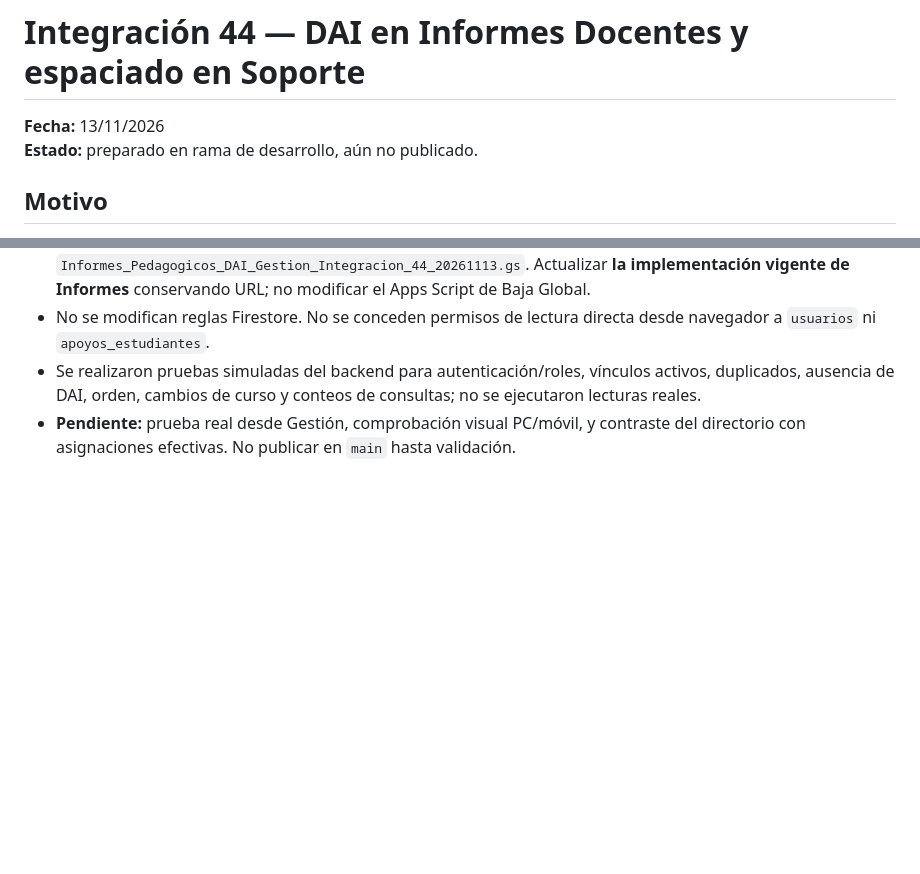
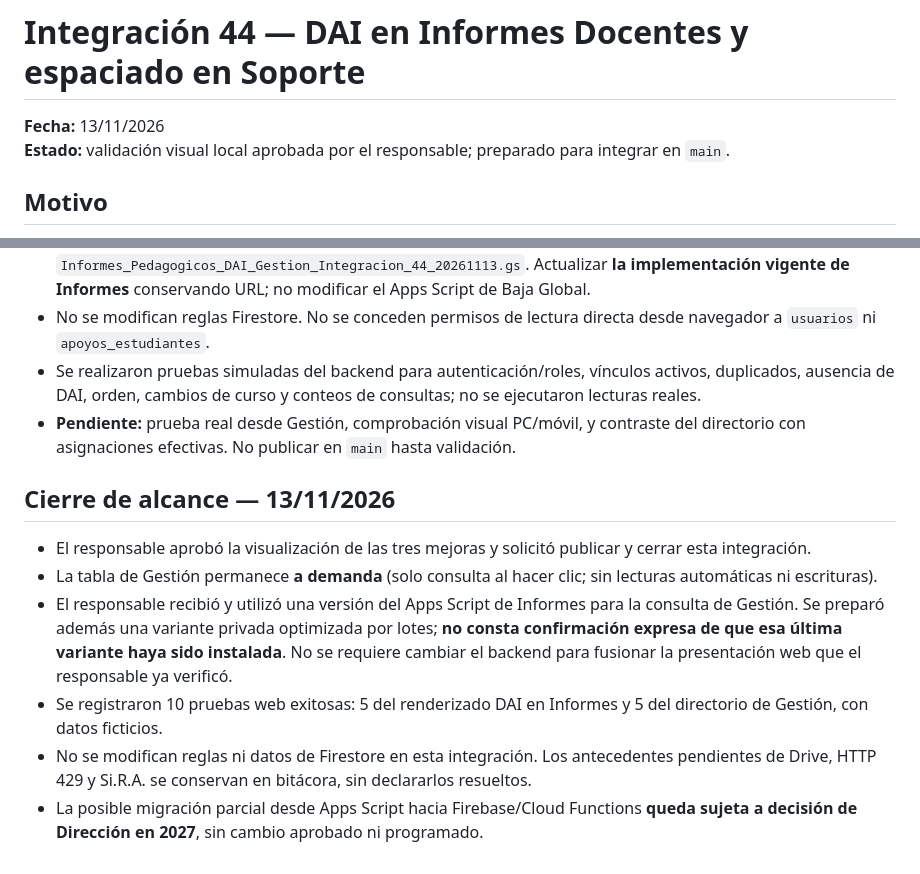
Before and after one commit to eetp495rafaela/website-eetp495, a Markdown page: INTEGRACION_44_VISIBILIDAD_DAI.md, 2 parts joined by grey strips. Drawn GitHub-style; blank space fills up the shorter version.

```diff
--- a/INTEGRACION_44_VISIBILIDAD_DAI.md
+++ b/INTEGRACION_44_VISIBILIDAD_DAI.md
@@ -1,7 +1,7 @@
 # Integración 44 — DAI en Informes Docentes y espaciado en Soporte
 
 **Fecha:** 13/11/2026
-**Estado:** preparado en rama de desarrollo, aún no publicado.
+**Estado:** validación visual local aprobada por el responsable; preparado para integrar en `main`.
 
 ## Motivo
 - Soporte: separar visualmente el texto descriptivo de «Asignaciones de Docentes de Apoyo» respecto del título y los selectores.
@@ -41,3 +41,12 @@ No fusionar a `main` ni eliminar esta rama hasta comprobar el entorno local y la
 - No se modifican reglas Firestore. No se conceden permisos de lectura directa desde navegador a `usuarios` ni `apoyos_estudiantes`.
 - Se realizaron pruebas simuladas del backend para autenticación/roles, vínculos activos, duplicados, ausencia de DAI, orden, cambios de curso y conteos de consultas; no se ejecutaron lecturas reales.
 - **Pendiente:** prueba real desde Gestión, comprobación visual PC/móvil, y contraste del directorio con asignaciones efectivas. No publicar en `main` hasta validación.
+
+## Cierre de alcance — 13/11/2026
+
+- El responsable aprobó la visualización de las tres mejoras y solicitó publicar y cerrar esta integración.
+- La tabla de Gestión permanece **a demanda** (solo consulta al hacer clic; sin lecturas automáticas ni escrituras).
+- El responsable recibió y utilizó una versión del Apps Script de Informes para la consulta de Gestión. Se preparó además una variante privada optimizada por lotes; **no consta confirmación expresa de que esa última variante haya sido instalada**. No se requiere cambiar el backend para fusionar la presentación web que el responsable ya verificó.
+- Se registraron 10 pruebas web exitosas: 5 del renderizado DAI en Informes y 5 del directorio de Gestión, con datos ficticios.
+- No se modifican reglas ni datos de Firestore en esta integración. Los antecedentes pendientes de Drive, HTTP 429 y Si.R.A. se conservan en bitácora, sin declararlos resueltos.
+- La posible migración parcial desde Apps Script hacia Firebase/Cloud Functions **queda sujeta a decisión de Dirección en 2027**, sin cambio aprobado ni programado.
```
Also changed, not shown: README.md (+1 -0 lines).
